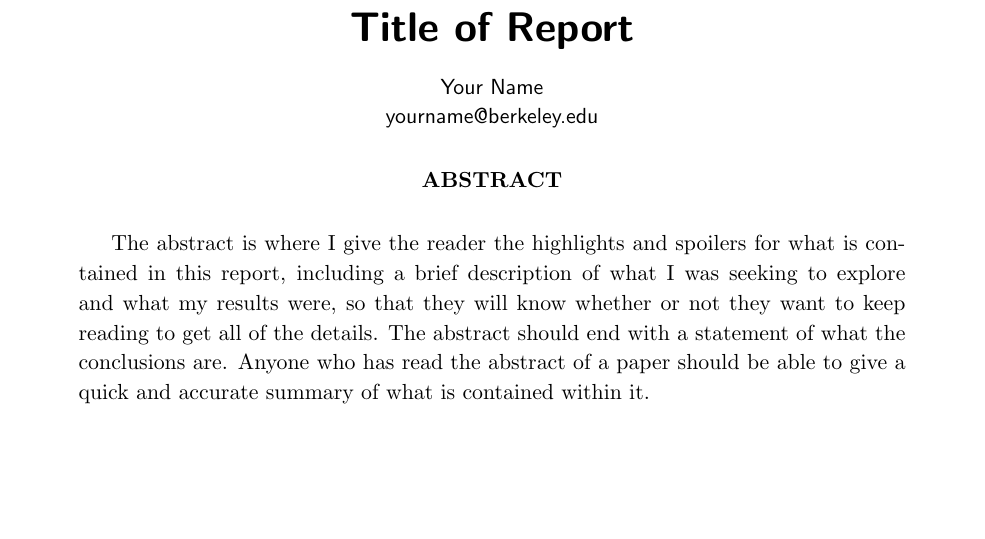
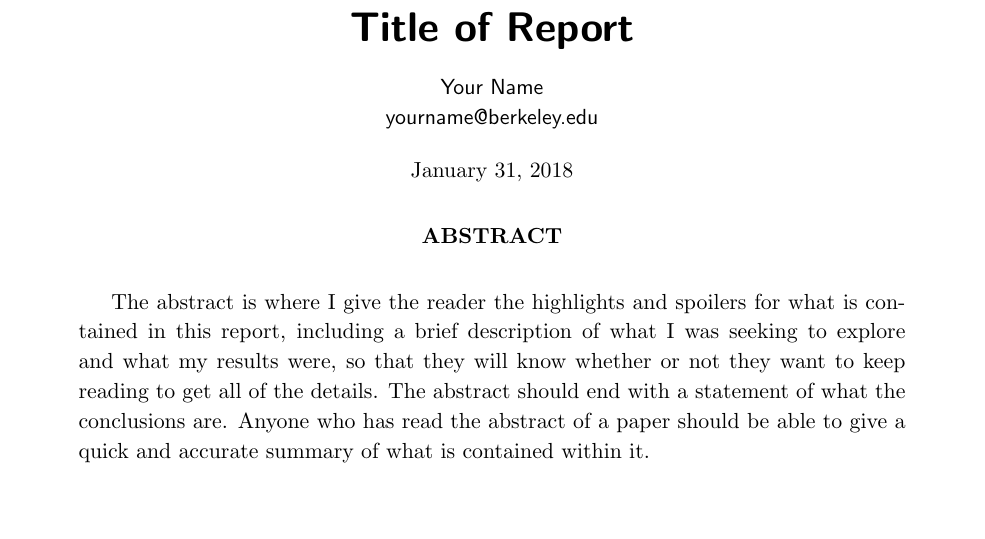
Before and after one commit to AaronParsons/ugradio, a LaTeX problem sheet (latex_template/example.tex): part of page 1 of 3, cut so that both start at the same text, the shorter picture padded with empty space. Compiled offline with pdfLaTeX.

Commit message:
added the date back into the document

```diff
--- a/latex_template/example.tex
+++ b/latex_template/example.tex
@@ -36,6 +36,7 @@
     \sffamily\theauthor \\
     \sffamily\theauthorsemail
 }
+\date{\centering\thedate}
 \begin{abstract}
 The abstract is where I give the reader the highlights and spoilers for what is
 contained in this report, including a brief description of what I was seeking
```
Also changed, not shown: latex_template/example.pdf.
